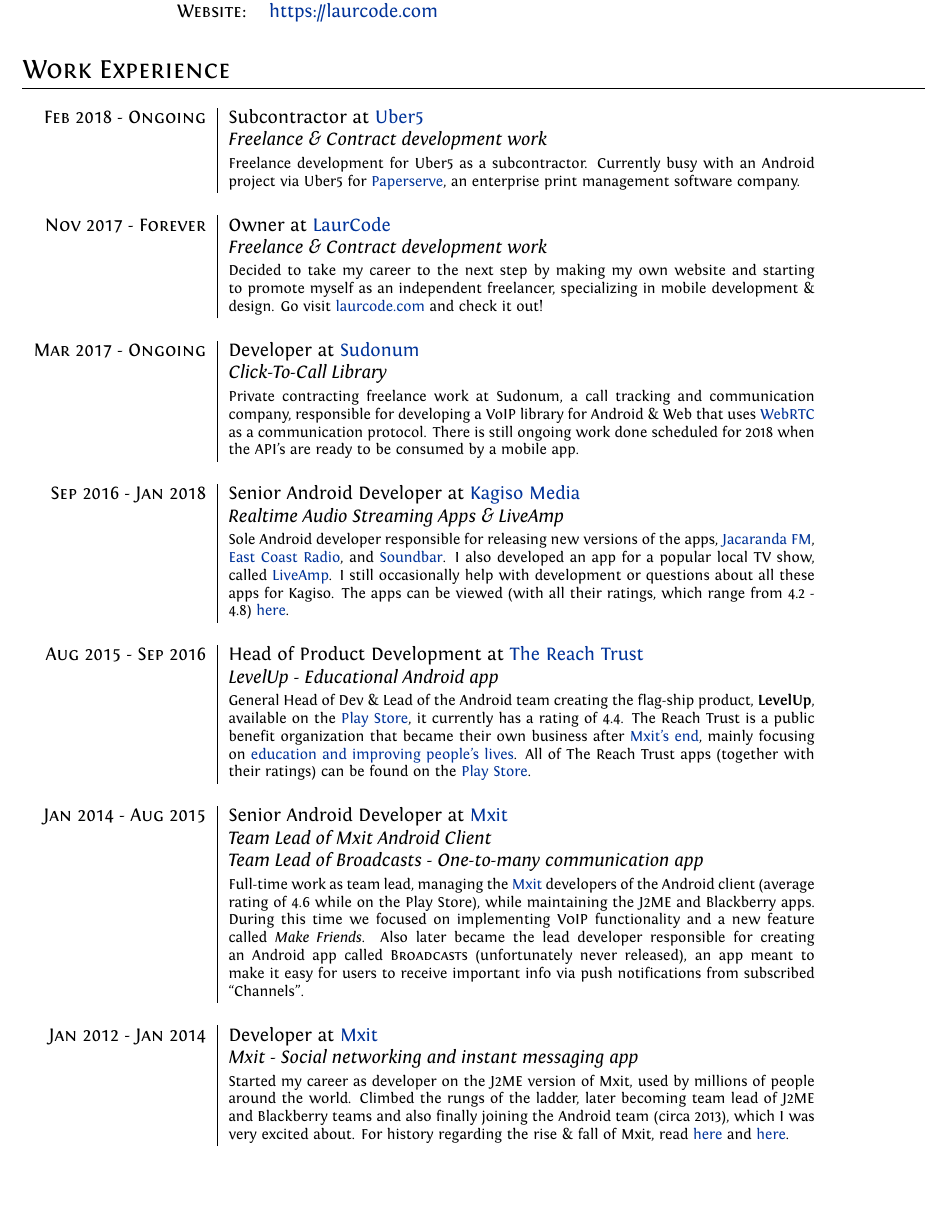
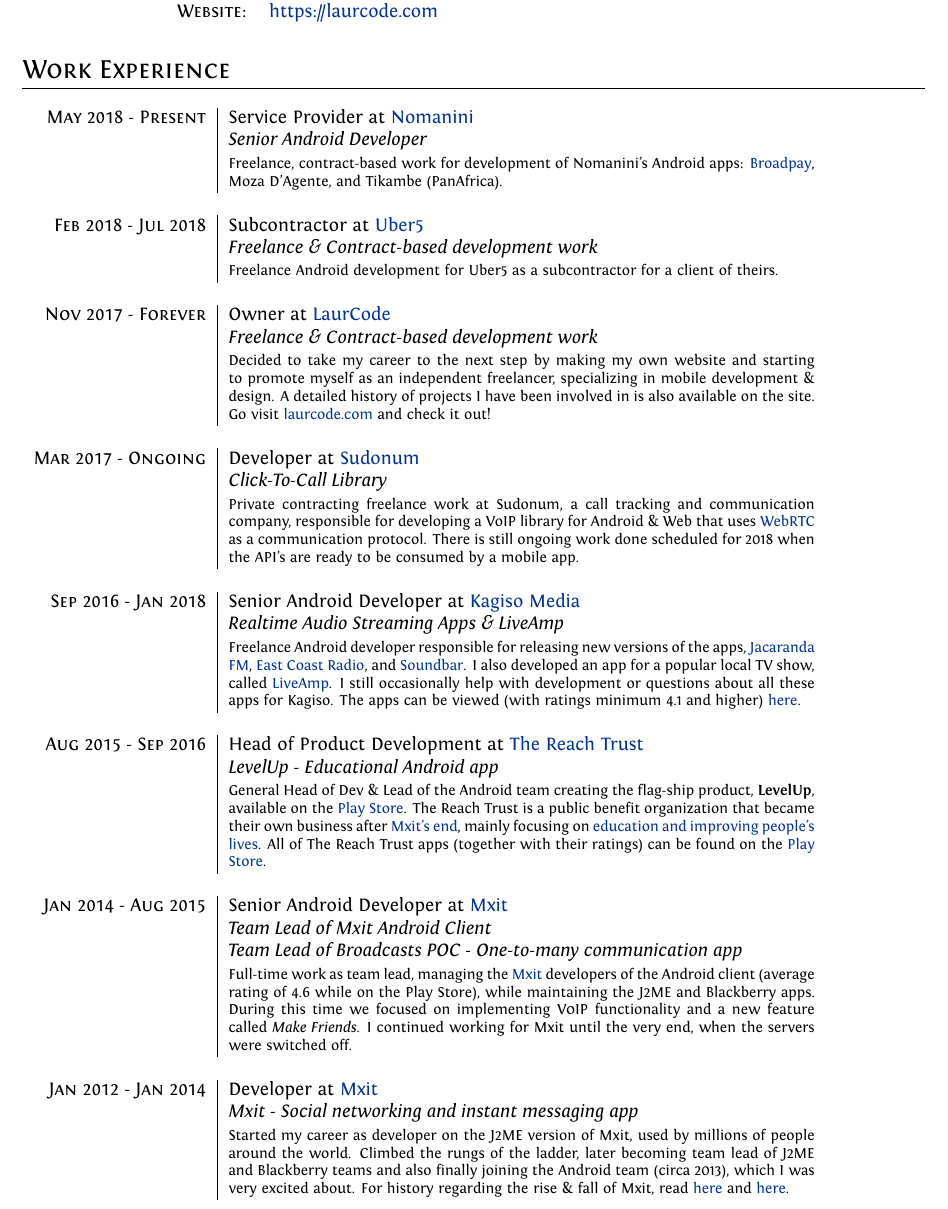
Before and after one commit to LaurieScheepers/Professional-CV, a LaTeX CV (cv.tex): part of page 1 of 3, cut so that both start at the same text, the shorter picture padded with empty space. Compiled offline with XeLaTeX.

Commit message:
Add Nomanini to CV and change some copy.

```diff
--- a/cv.tex
+++ b/cv.tex
@@ -3,6 +3,7 @@
 %A Few Useful Packages
 \usepackage{marvosym}
 \usepackage{needspace}
+\usepackage{textcomp}                       % extra symbols
 \usepackage{fontspec} 					    % for loading fonts
 \usepackage{xunicode,xltxtra,url,parskip} 	% other packages for formatting
 \RequirePackage{color,graphicx}
@@ -88,13 +89,18 @@
 	\section{Work Experience}
 	\begin{tabular}{r|p{11cm}}
 
-    	\textsc{Feb 2018 - Ongoing}  & Subcontractor at \href{www.uber5.com}{Uber5}
-		\\&\emph{Freelance \& Contract development work}\\&\footnotesize{Freelance development for Uber5 as a subcontractor. Currently busy with an Android project via Uber5 for \href{http://www.paperserve.co.za/}{Paperserve}, an enterprise print management software company.}\\
+	    \textsc{May 2018 - Present}  & Service Provider at \href{www.nomanini.com}{Nomanini}
+		\\&\emph{Senior Android Developer}\\&\footnotesize{Freelance, contract-based work for development of Nomanini's Android apps: \href{https://play.google.com/store/apps/details?id=zm.co.broadpay.android}{Broadpay}, Moza D'Agente, and Tikambe (PanAfrica).}\\
+
+		\multicolumn{2}{c}{} \\
+
+    	\textsc{Feb 2018 - Jul 2018}  & Subcontractor at \href{www.uber5.com}{Uber5}
+		\\&\emph{Freelance \& Contract-based development work}\\&\footnotesize{Freelance Android development for Uber5 as a subcontractor for a client of theirs.}\\
 
 		\multicolumn{2}{c}{} \\
 
 		\textsc{Nov 2017 - Forever}  & Owner at \href{www.laurcode.com}{LaurCode}
-		\\&\emph{Freelance \& Contract development work}\\&\footnotesize{Decided to take my career to the next step by making my own website and starting to promote myself as an independent freelancer, specializing in mobile development \& design. Go visit \href{https://www.laurcode.com}{laurcode.com} and check it out!\\
+		\\&\emph{Freelance \& Contract-based development work}\\&\footnotesize{Decided to take my career to the next step by making my own website and starting to promote myself as an independent freelancer, specializing in mobile development \& design. A detailed history of projects I have been involved in is also available on the site. Go visit \href{https://www.laurcode.com}{laurcode.com} and check it out!\\
 
 		\multicolumn{2}{c}{} \\
 
@@ -102,17 +108,17 @@
 		\\&\emph{Click-To-Call Library}\\&\footnotesize{Private contracting freelance work at Sudonum, a call tracking and communication company, responsible for developing a VoIP library for Android \& Web that uses \href{https://en.wikipedia.org/wiki/WebRTC}{WebRTC} as a communication protocol. There is still ongoing work done scheduled for 2018 when the API's are ready to be consumed by a mobile app.} \\
 
 		\multicolumn{2}{c}{} \\
-		\textsc{Sep 2016 - Jan 2018}  & Senior Android Developer at \href{www.kagisomedia.co.za}{Kagiso Media}                                               \\&\emph{Realtime Audio Streaming Apps \& LiveAmp}\\&\footnotesize{Sole Android developer responsible for releasing new versions of the apps, \href{https://play.google.com/store/apps/details?id=com.kagiso.jacarandafm}{Jacaranda FM},  \href{https://play.google.com/store/apps/details?id=com.kagiso.ecr}{East Coast Radio}, and \href{https://play.google.com/store/apps/details?id=com.kagiso.soundbar}{Soundbar}. I also developed an app for a popular local TV show, called  \href{https://play.google.com/store/apps/details?id=com.kagiso.liveamp}{LiveAmp}. I still occasionally help with development or questions about all these apps for Kagiso. The apps can be viewed (with all their ratings, which range from 4.2 - 4.8) \href{https://play.google.com/store/apps/developer?id=Kagiso+Media}{here}}. \\
+		\textsc{Sep 2016 - Jan 2018}  & Senior Android Developer at \href{www.kagisomedia.co.za}{Kagiso Media}                                               \\&\emph{Realtime Audio Streaming Apps \& LiveAmp}\\&\footnotesize{Freelance Android developer responsible for releasing new versions of the apps, \href{https://play.google.com/store/apps/details?id=com.kagiso.jacarandafm}{Jacaranda FM},  \href{https://play.google.com/store/apps/details?id=com.kagiso.ecr}{East Coast Radio}, and \href{https://play.google.com/store/apps/details?id=com.kagiso.soundbar}{Soundbar}. I also developed an app for a popular local TV show, called  \href{https://play.google.com/store/apps/details?id=com.kagiso.liveamp}{LiveAmp}. I still occasionally help with development or questions about all these apps for Kagiso. The apps can be viewed (with ratings minimum 4.1 and higher) \href{https://play.google.com/store/apps/developer?id=Kagiso+Media}{here}}. \\
 
 		\multicolumn{2}{c}{} \\
 		\textsc{Aug 2015 - Sep 2016} & Head of Product Development at \href{www.thereachtrust.org}{The Reach Trust} \\                                                                  &\emph{LevelUp -  Educational Android app} \\
-		                            &\footnotesize{General Head of Dev \& Lead of the Android team creating the  flag-ship product, \textbf{LevelUp}, available on the \href{https://play.google.com/store/apps/details?id=org.mylevelup}{Play Store}, it currently has a rating of 4.4. The Reach Trust is a public benefit organization that became their own business after \href{https://memeburn.com/2015/10/mxit-confirms-its-shutting-up-shop/}{Mxit's end}, mainly focusing on \href{https://it-online.co.za/2015/10/26/reach-trust-will-use-mxit-for-education/}{education and improving people's lives}. All of The Reach Trust apps (together with their ratings) can be found on the \href{https://play.google.com/store/apps/dev?id=7356513661681471434}{Play Store}.} \\
+		                            &\footnotesize{General Head of Dev \& Lead of the Android team creating the  flag-ship product, \textbf{LevelUp}, available on the \href{https://play.google.com/store/apps/details?id=org.mylevelup}{Play Store}. The Reach Trust is a public benefit organization that became their own business after \href{https://memeburn.com/2015/10/mxit-confirms-its-shutting-up-shop/}{Mxit's end}, mainly focusing on \href{https://it-online.co.za/2015/10/26/reach-trust-will-use-mxit-for-education/}{education and improving people's lives}. All of The Reach Trust apps (together with their ratings) can be found on the \href{https://play.google.com/store/apps/dev?id=7356513661681471434}{Play Store}.} \\
 
 		\multicolumn{2}{c}{} \\
 		\textsc{Jan 2014 - Aug 2015} & Senior Android Developer at \href{www.mxit.com}{Mxit} \\
 		                             & \emph{Team Lead of Mxit Android Client} \\
-		                             & \emph{Team Lead of Broadcasts - One-to-many communication app} \\
-		                             & \footnotesize{Full-time work as team lead, managing the \href{https://en.wikipedia.org/wiki/Mxit}{Mxit} developers of the Android client (average rating of 4.6 while on the Play Store), while maintaining the J2ME and Blackberry apps. During this time we focused on implementing \textsc{VoIP} functionality and a new feature called \textit{Make Friends}. Also later became the lead developer responsible for creating an Android app called \textsc{Broadcasts} (unfortunately never released), an app meant to make it easy for users to receive important info via push notifications from subscribed ``Channels''.} \\
+		                             & \emph{Team Lead of Broadcasts POC - One-to-many communication app} \\
+		                             & \footnotesize{Full-time work as team lead, managing the \href{https://en.wikipedia.org/wiki/Mxit}{Mxit} developers of the Android client (average rating of 4.6 while on the Play Store), while maintaining the J2ME and Blackberry apps. During this time we focused on implementing \textsc{VoIP} functionality and a new feature called \textit{Make Friends}. I continued working for Mxit until the very end, when the servers were switched off.} \\
 
 		\multicolumn{2}{c}{} \\
 		\textsc{Jan 2012 - Jan 2014} & Developer at \href{www.mxit.com}{Mxit} \\
```
Also changed, not shown: cv.tex (4 more changed lines).
